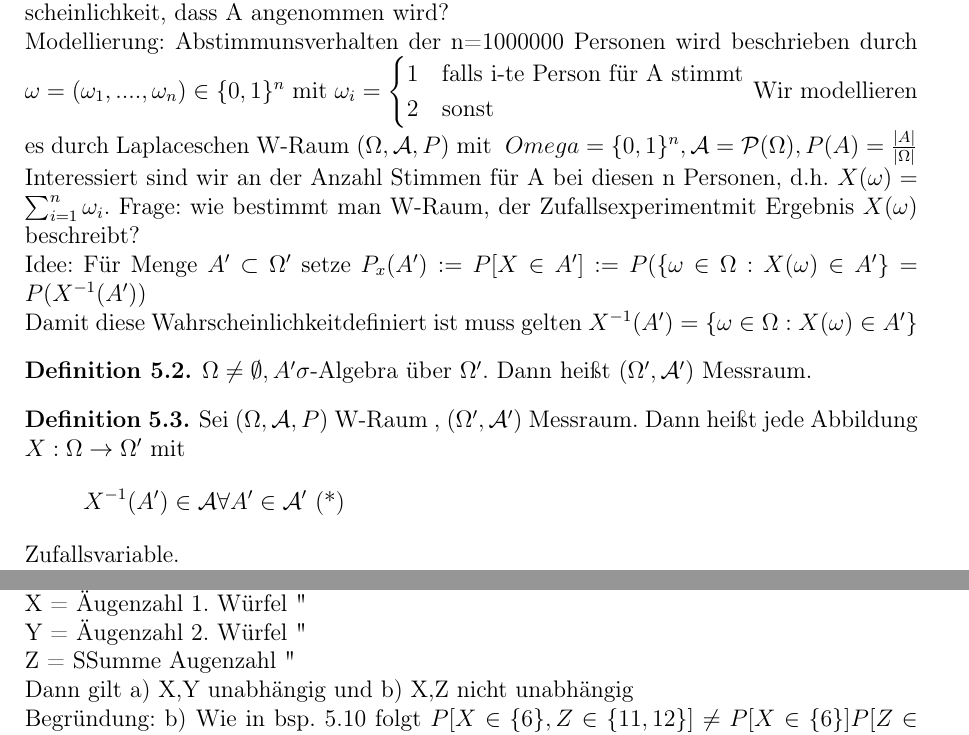
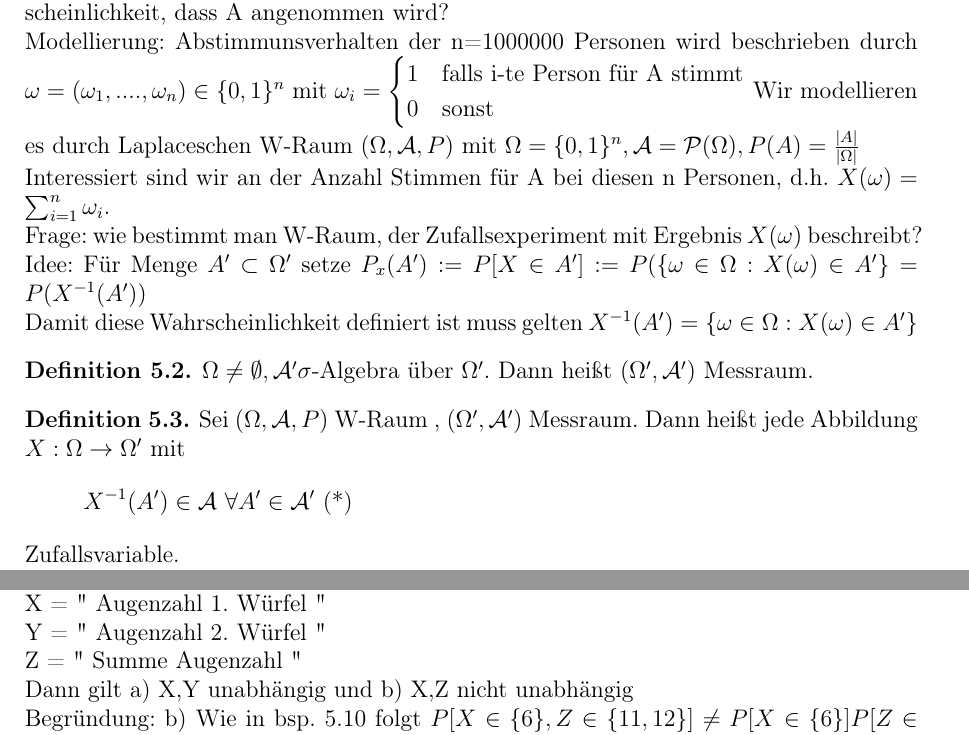
Before and after one commit to Brotus/script, a LaTeX document (stochastik/stochastik.tex): two parts of pages 20 and 24 of 26, joined at a grey line, cut so that both start at the same text. Compiled offline with pdfLaTeX.

Commit message:
- looks a bit better, ...unlike your mom

```diff
--- a/stochastik/stochastik.tex
+++ b/stochastik/stochastik.tex
@@ -702,20 +702,20 @@ W-Raum $( \Omega , \m{A} , P)$ oft interessieren nur Teilaspekte des Ergebnisses
 Betrachte daher $X( \omega ) $ für ein $X : \Omega \rightarrow \Omega^\prime$ \\
 \begin{beispiel}
 Abstimmung über 2 Vorschläge A und B. r=3000 Personen Stimmen für A, n=1000000 Personen entscheiden sich unbeeinflusst voneinander rein zufällig. \Wk, dass A angenommen wird? \\
-Modellierung: Abstimmunsverhalten der n=1000000 Personen wird beschrieben durch $\omega = ( \omega_1, ...., \omega_n) \in \{ 0,1 \}^n$ mit $\omega_i =\begin{cases}1&\text{falls i-te Person für A stimmt}\\2&\text{sonst}\end{cases}$
-Wir modellieren es durch Laplaceschen W-Raum $(\Omega , \m{A} , P)$ mit $\ Omega = \{ 0,1 \}^n , \m{A} = \m{P}(\Omega) , P(A) = \frac{|A|}{| \Omega|}$ \\
-Interessiert sind wir an der Anzahl Stimmen für A bei diesen n Personen, d.h. $X( \omega) = \sum_{i=1}^{n}{ \omega_i }$.
-Frage: wie bestimmt man W-Raum, der \ZE mit Ergebnis $X( \omega)$ beschreibt? \\
+Modellierung: Abstimmunsverhalten der n=1000000 Personen wird beschrieben durch $\omega = ( \omega_1, ...., \omega_n) \in \{ 0,1 \}^n$ mit $\omega_i =\begin{cases}1&\text{falls i-te Person für A stimmt}\\0&\text{sonst}\end{cases}$
+Wir modellieren es durch Laplaceschen W-Raum $(\Omega , \m{A} , P)$ mit $ \Omega = \{ 0,1 \}^n , \m{A} = \m{P}(\Omega) , P(A) = \frac{|A|}{| \Omega|}$ \\
+Interessiert sind wir an der Anzahl Stimmen für A bei diesen n Personen, d.h. $X( \omega) = \sum_{i=1}^{n}{ \omega_i }$. \\
+Frage: wie bestimmt man W-Raum, der \ZE \  mit Ergebnis $X( \omega)$ beschreibt? \\
 Idee: Für Menge $A^\prime \subset \Omega^\prime$ setze $P_x(A^\prime) := P[X \in A^\prime] := P( \{ \omega \in \Omega : X( \omega ) \in A^\prime \} = P(X^{-1}(A^\prime))$ \\
-Damit diese \Wk definiert ist muss gelten $X^{-1}(A^\prime) = \{ \omega \in \Omega : X( \omega ) \in A^\prime \}$
+Damit diese \Wk \ definiert ist muss gelten $X^{-1}(A^\prime) = \{ \omega \in \Omega : X( \omega ) \in A^\prime \}$
 \end{beispiel}
 \begin{definition}
-$\Omega \neq \emptyset , A^\prime \sigma$-Algebra über $\Omega^\prime$. Dann heißt $(\Omega^\prime, \m{A}^\prime)$ Messraum.
+$\Omega \neq \emptyset , \m{A}^\prime \sigma$-Algebra über $\Omega^\prime$. Dann heißt $(\Omega^\prime, \m{A}^\prime)$ Messraum.
 \end{definition}
 \begin{definition}
 Sei $( \Omega , \m{A} , P)$ W-Raum , $(\Omega^\prime, \m{A}^\prime)$ Messraum. Dann heißt jede Abbildung $X: \Omega \rightarrow \Omega^\prime$ mit
 \begin{align*}
- X^{-1}(A^\prime) \in \m{A} \forall A^\prime \in \m{A}^\prime \text{ (*) }
+ X^{-1}(A^\prime) \in \m{A} \ \forall A^\prime \in \m{A}^\prime \text{ (*) }
 \end{align*}
 Zufallsvariable. \\
 Im Falle $\Omega^\prime = \R, \m{A}^\prime = \m{B}$ heißt X reele \ZV.
@@ -858,9 +858,9 @@ X,Y \text{unabhängig} \Leftrightarrow \forall A \in \m{A}_X , B \in \m{A}_Y = P
 \end{bemerkung}
 \begin{beispiel}
 Werfen zweier echter Würfel \\
-X = " Augenzahl 1. Würfel " \\
-Y = " Augenzahl 2. Würfel " \\
-Z = " Summe Augenzahl " \\
+X = " \  Augenzahl 1. Würfel " \\
+Y = " \  Augenzahl 2. Würfel " \\
+Z = " \  Summe Augenzahl " \\
 Dann gilt a) X,Y unabhängig und b) X,Z nicht unabhängig \\
 Begründung: b) Wie in bsp. 5.10 folgt $P[ X \in \{ 6 \} , Z \in \{ 11 , 12 \} ] \neq P[X \in \{ 6 \} ]P[Z \in \{ 11 , 12 \} ]$ \\
 a) Laplacescher W-Raum mit $ \Omega \{ ( i,j) i,j \in \{ 1,..,6 \} \} , X,Y ; \Omega \rightarrow \{ 1,..,6 \} , \m{A}_X = \m{A}_Y = P( \{ 1,...,6 \} ) , X((i,j)) = i , Y((i,j))=j$ \\
```
Also changed, not shown: stochastik/stochastik.tex (16 more changed lines).
